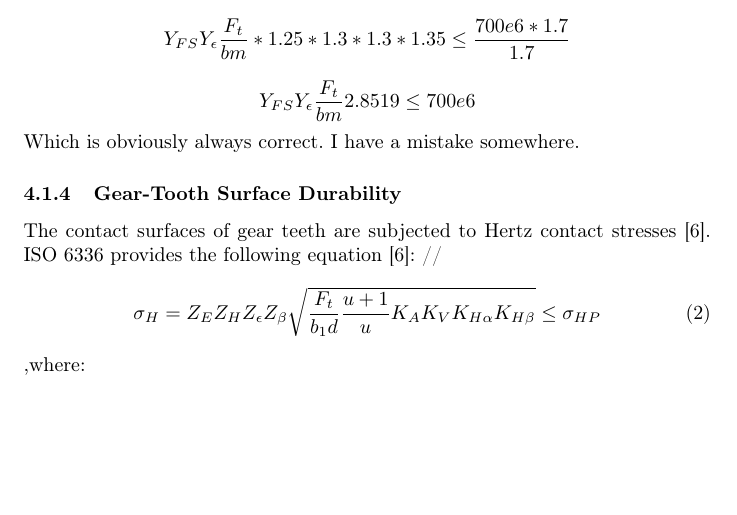
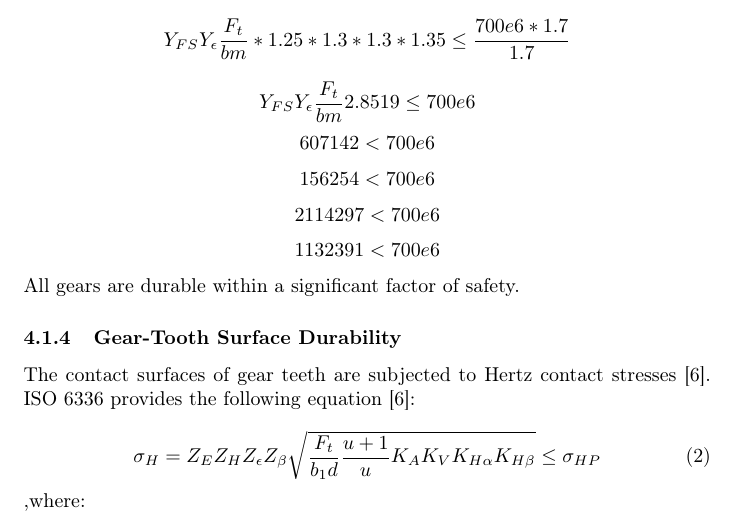
Before and after one commit to MiroslavVitkov/gearbox, a LaTeX document (calculations.tex): part of page 7 of 10, cut so that both start at the same text, the shorter picture padded with empty space. Compiled offline with pdfLaTeX.

Commit message:
Gear tooth bending stress calculation finished and might be correct.

```diff
--- a/calculations.tex
+++ b/calculations.tex
@@ -191,11 +191,15 @@ S_F             & 1.7                  & 1.7                  & 1.7
 We can generalise that
 $$ Y_{FS} Y_\epsilon \frac{F_t}{b m} * 1.25 * 1.3 *  1.3 * 1.35 \leq \frac{700e6 *  1.7}{1.7} $$
 $$ Y_{FS} Y_\epsilon \frac{F_t}{b m} 2.8519 \leq 700e6 $$
-Which is obviously always correct. I have a mistake somewhere.
+$$ 607142 < 700e6 $$
+$$ 156254 < 700e6 $$
+$$ 2114297 < 700e6 $$
+$$ 1132391 < 700e6 $$
+All gears are durable within a significant factor of safety.
 
 \subsubsection{Gear-Tooth Surface Durability}
 The contact surfaces of gear teeth are subjected to Hertz contact stresses [6].
-ISO 6336 provides the following equation [6]: //
+ISO 6336 provides the following equation [6]: \\
 \begin{equation}\sigma_H = Z_E Z_H Z_\epsilon Z_\beta \sqrt{\frac{F_t}{b_1 d}\frac{u + 1}{u} K_A K_V K_{H\alpha} K_{H\beta}} \leq \sigma_{HP} \end{equation}
 ,where: \\
 $K_A, K_V, K_{H\alpha} = K_{F\alpha}, K_{H\beta} = K_{F\beta}$ have already been defined. \\
```
